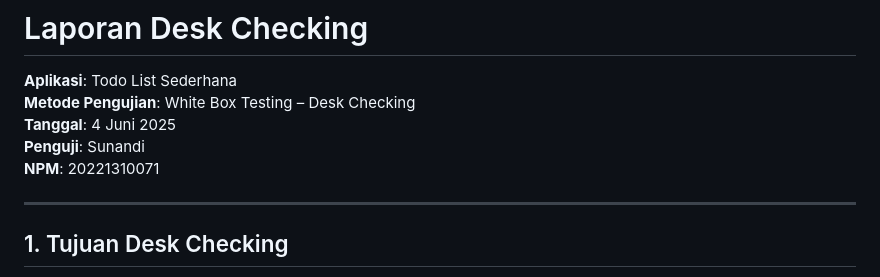
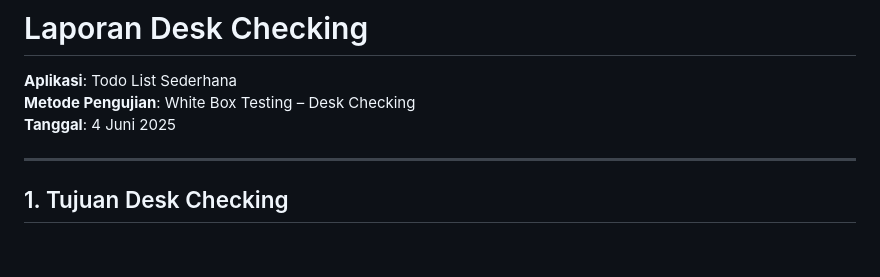
Before and after one commit to supyan38/TESTING-UAS-SWQ, a Markdown page: 2.White Box Testing/Desk Cheking/Laporan.MD, the part around the change. Drawn GitHub-style; blank space fills up the shorter version.

```diff
--- a/2.White Box Testing/Desk Cheking/Laporan.MD
+++ b/2.White Box Testing/Desk Cheking/Laporan.MD
@@ -3,8 +3,6 @@
 **Aplikasi**: Todo List Sederhana
 **Metode Pengujian**: White Box Testing – Desk Checking
 **Tanggal**: 4 Juni 2025
-**Penguji**: Sunandi
-**NPM**: 20221310071
 
 ---
 
```
